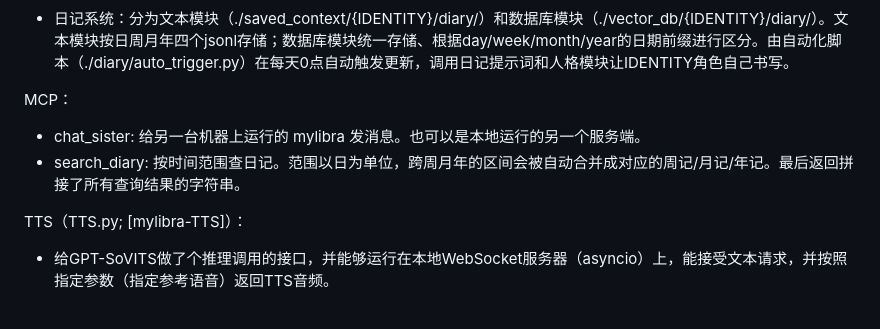
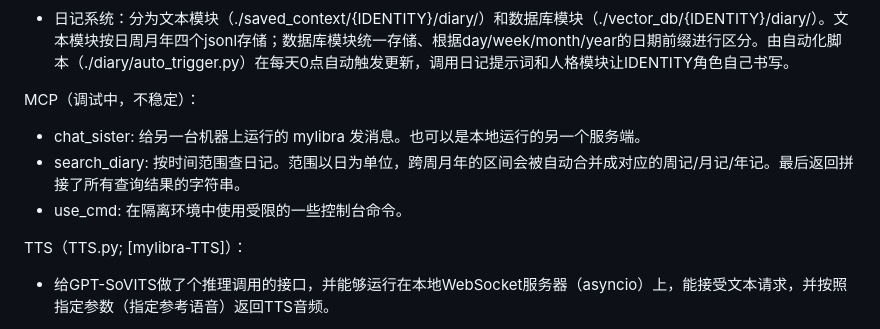
Before and after one commit to Khalo5155/mylibra, a Markdown page: README.md, the part around the change. Drawn GitHub-style.

```diff
--- a/README.md
+++ b/README.md
@@ -20,9 +20,10 @@ GPT-SoVITS 项目文档：https://www.yuque.com/baicaigongchang1145haoyuangong/i
 长期记忆（持久化存储）：
  - 日记系统：分为文本模块（./saved_context/{IDENTITY}/diary/）和数据库模块（./vector_db/{IDENTITY}/diary/）。文本模块按日周月年四个jsonl存储；数据库模块统一存储、根据day/week/month/year的日期前缀进行区分。由自动化脚本（./diary/auto_trigger.py）在每天0点自动触发更新，调用日记提示词和人格模块让IDENTITY角色自己书写。
 
-MCP：
+MCP（调试中，不稳定）：
  - chat_sister: 给另一台机器上运行的 mylibra 发消息。也可以是本地运行的另一个服务端。
  - search_diary: 按时间范围查日记。范围以日为单位，跨周月年的区间会被自动合并成对应的周记/月记/年记。最后返回拼接了所有查询结果的字符串。
+ - use_cmd: 在隔离环境中使用受限的一些控制台命令。
 
 TTS（TTS.py; [mylibra-TTS]）：
  - 给GPT-SoVITS做了个推理调用的接口，并能够运行在本地WebSocket服务器（asyncio）上，能接受文本请求，并按照指定参数（指定参考语音）返回TTS音频。
```
